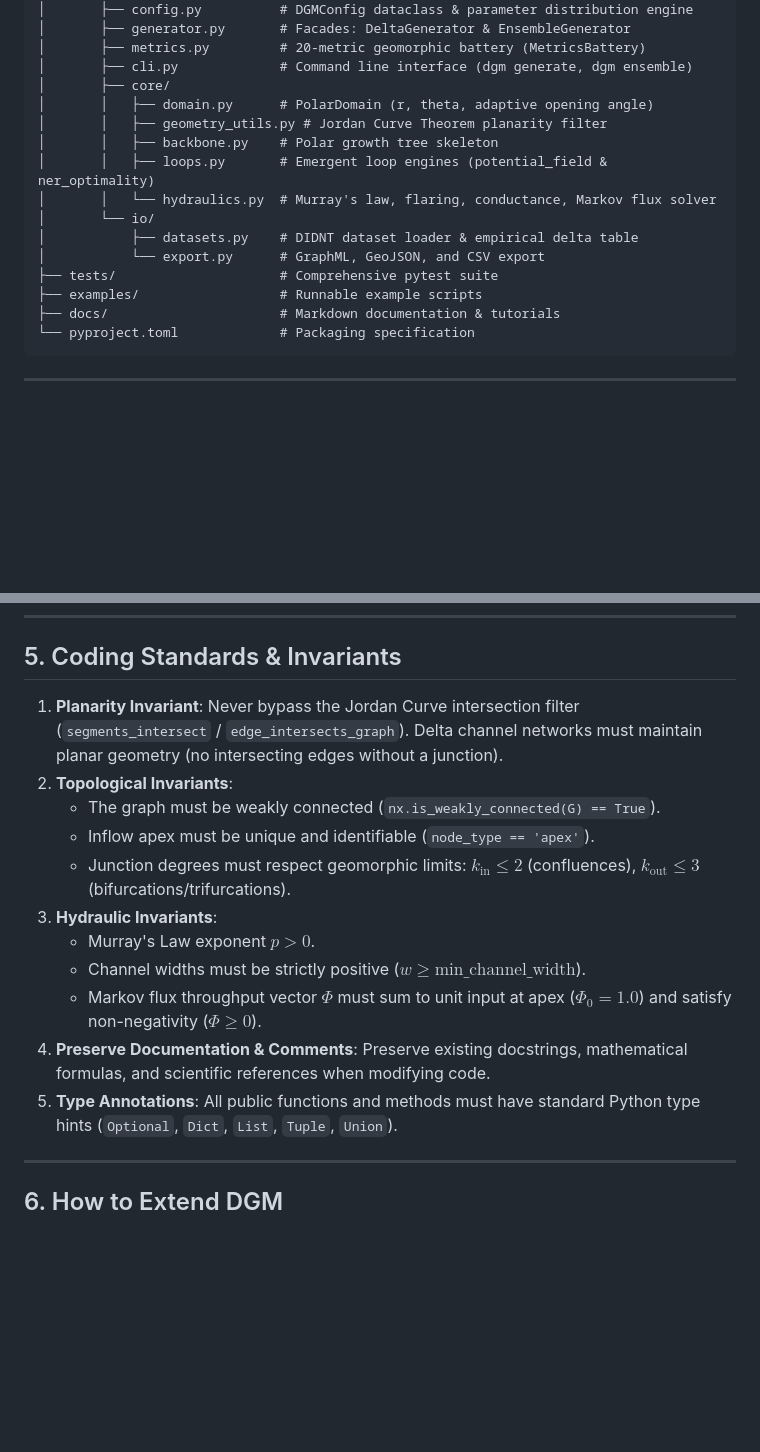
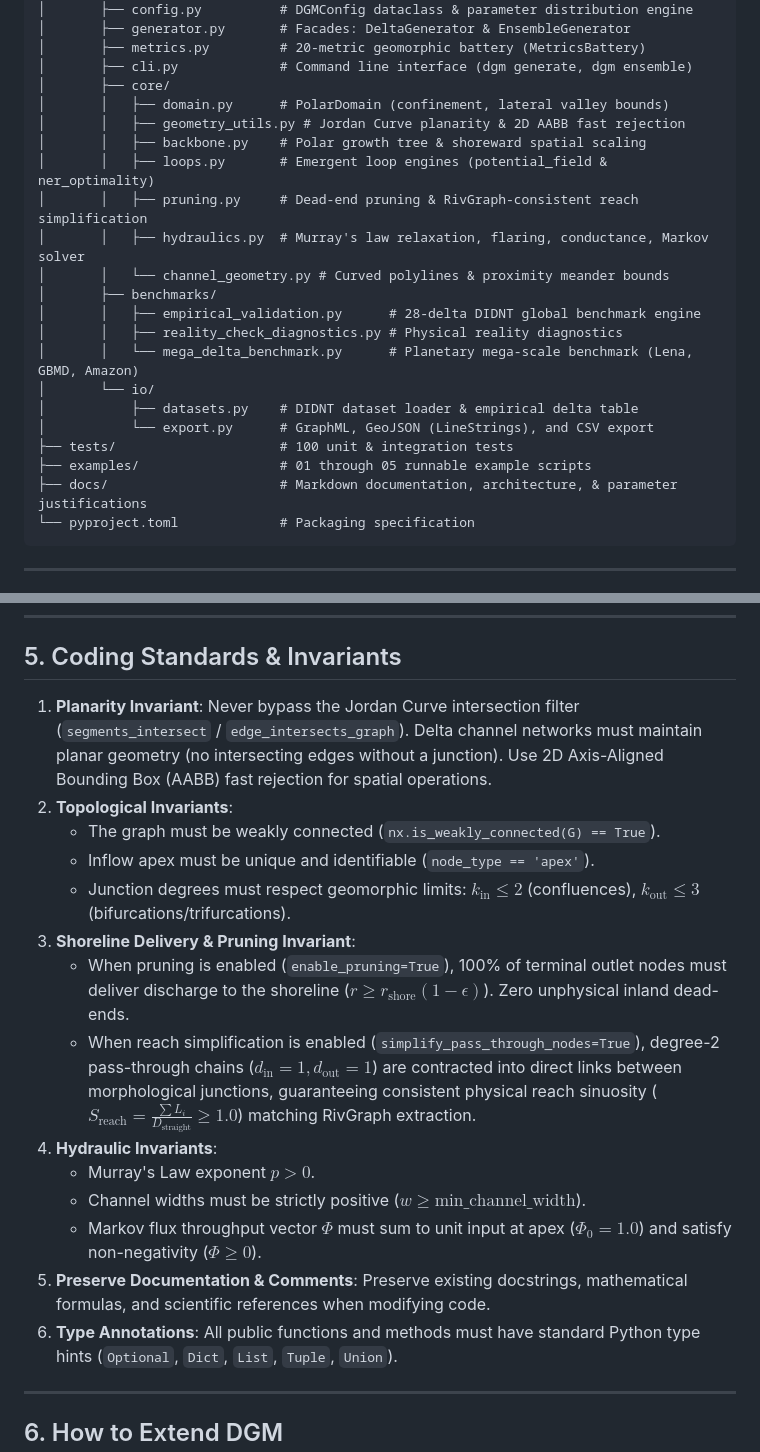
Before and after one commit to jay-kestrel/dgm, a Markdown page: AGENTS.md, 2 parts joined by grey strips. GitHub-like rendering; blank space fills up the shorter version.

````diff
--- a/AGENTS.md
+++ b/AGENTS.md
@@ -28,17 +28,23 @@ dgm/
 │       ├── metrics.py         # 20-metric geomorphic battery (MetricsBattery)
 │       ├── cli.py             # Command line interface (dgm generate, dgm ensemble)
 │       ├── core/
-│       │   ├── domain.py      # PolarDomain (r, theta, adaptive opening angle)
-│       │   ├── geometry_utils.py # Jordan Curve Theorem planarity filter
-│       │   ├── backbone.py    # Polar growth tree skeleton
+│       │   ├── domain.py      # PolarDomain (confinement, lateral valley bounds)
+│       │   ├── geometry_utils.py # Jordan Curve planarity & 2D AABB fast rejection
+│       │   ├── backbone.py    # Polar growth tree & shoreward spatial scaling
 │       │   ├── loops.py       # Emergent loop engines (potential_field & ner_optimality)
-│       │   └── hydraulics.py  # Murray's law, flaring, conductance, Markov flux solver
+│       │   ├── pruning.py     # Dead-end pruning & RivGraph-consistent reach simplification
+│       │   ├── hydraulics.py  # Murray's law relaxation, flaring, conductance, Markov solver
+│       │   └── channel_geometry.py # Curved polylines & proximity meander bounds
+│       ├── benchmarks/
+│       │   ├── empirical_validation.py      # 28-delta DIDNT global benchmark engine
+│       │   ├── reality_check_diagnostics.py # Physical reality diagnostics
+│       │   └── mega_delta_benchmark.py      # Planetary mega-scale benchmark (Lena, GBMD, Amazon)
 │       └── io/
 │           ├── datasets.py    # DIDNT dataset loader & empirical delta table
-│           └── export.py      # GraphML, GeoJSON, and CSV export
-├── tests/                     # Comprehensive pytest suite
-├── examples/                  # Runnable example scripts
-├── docs/                      # Markdown documentation & tutorials
+│           └── export.py      # GraphML, GeoJSON (LineStrings), and CSV export
+├── tests/                     # 100 unit & integration tests
+├── examples/                  # 01 through 05 runnable example scripts
+├── docs/                      # Markdown documentation, architecture, & parameter justifications
 └── pyproject.toml             # Packaging specification
 ```
 
@@ -93,18 +109,21 @@ uv run dgm generate -N 45 -R 0.5 -s 42 -o delta.graphml
 ## 5. Coding Standards & Invariants
 
 1. **Planarity Invariant**:
-   Never bypass the Jordan Curve intersection filter (`segments_intersect` / `edge_intersects_graph`). Delta channel networks must maintain planar geometry (no intersecting edges without a junction).
+   Never bypass the Jordan Curve intersection filter (`segments_intersect` / `edge_intersects_graph`). Delta channel networks must maintain planar geometry (no intersecting edges without a junction). Use 2D Axis-Aligned Bounding Box (AABB) fast rejection for spatial operations.
 2. **Topological Invariants**:
    - The graph must be weakly connected (`nx.is_weakly_connected(G) == True`).
    - Inflow apex must be unique and identifiable (`node_type == 'apex'`).
    - Junction degrees must respect geomorphic limits: $k_{\text{in}} \le 2$ (confluences), $k_{\text{out}} \le 3$ (bifurcations/trifurcations).
-3. **Hydraulic Invariants**:
+3. **Shoreline Delivery & Pruning Invariant**:
+   - When pruning is enabled (`enable_pruning=True`), 100% of terminal outlet nodes must deliver discharge to the shoreline ($r \ge r_{\text{shore}} (1 - \epsilon)$). Zero unphysical inland dead-ends.
+   - When reach simplification is enabled (`simplify_pass_through_nodes=True`), degree-2 pass-through chains ($d_{\text{in}}=1, d_{\text{out}}=1$) are contracted into direct links between morphological junctions, guaranteeing consistent physical reach sinuosity ($S_{\text{reach}} = \frac{\sum L_i}{D_{\text{straight}}} \ge 1.0$) matching RivGraph extraction.
+4. **Hydraulic Invariants**:
    - Murray's Law exponent $p > 0$.
    - Channel widths must be strictly positive ($w \ge \text{min\_channel\_width}$).
    - Markov flux throughput vector $\Phi$ must sum to unit input at apex ($\Phi_0 = 1.0$) and satisfy non-negativity ($\Phi \ge 0$).
-4. **Preserve Documentation & Comments**:
+5. **Preserve Documentation & Comments**:
    Preserve existing docstrings, mathematical formulas, and scientific references when modifying code.
-5. **Type Annotations**:
+6. **Type Annotations**:
    All public functions and methods must have standard Python type hints (`Optional`, `Dict`, `List`, `Tuple`, `Union`).
 
 ---
````
Also changed, not shown: other parts of AGENTS.md (+11 -1 lines), docs/architecture.md (+45 -16 lines).
